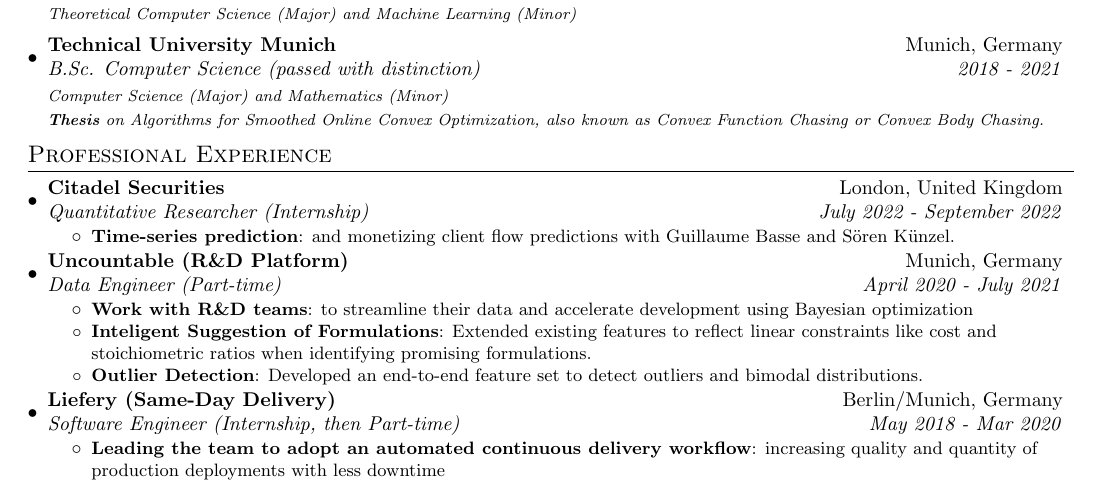
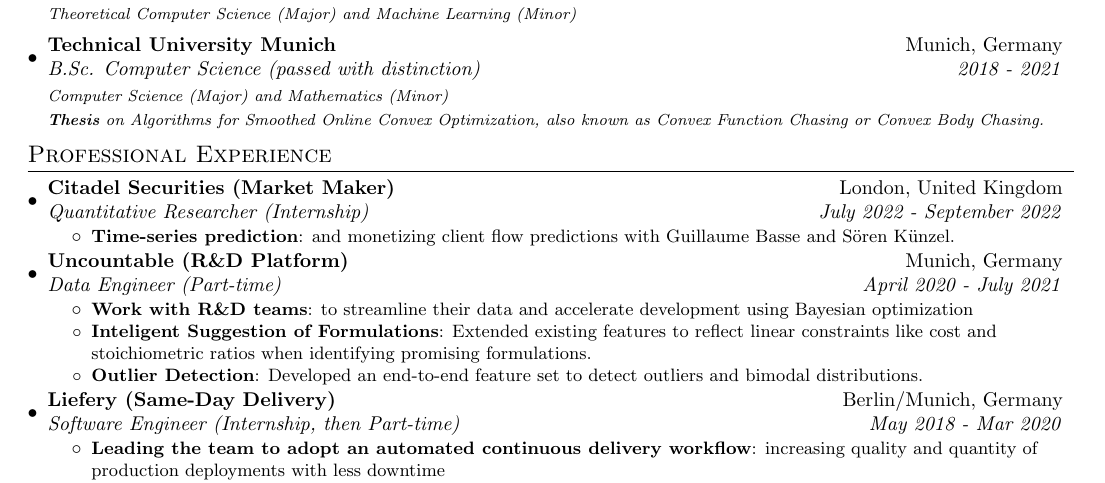
Before and after one commit to jonhue/resume, a LaTeX document (academic.tex): part of the page, cut so that both start at the same text. Compiled offline with pdfLaTeX.

Commit message:
small update

```diff
--- a/academic.tex
+++ b/academic.tex
@@ -33,7 +33,7 @@
 \vspace{-5pt}
 \section{Professional Experience}
   \resumeSubHeadingListStart
-    \resumeSubheading{Citadel Securities}{London, United Kingdom}
+    \resumeSubheading{Citadel Securities (Market Maker)}{London, United Kingdom}
     {Quantitative Researcher (Internship)}{July 2022 - September 2022}
     \resumeItemListStart
         \resumeItem{Time-series prediction}
```
Also changed, not shown: professional.tex (+1 -1 lines).
